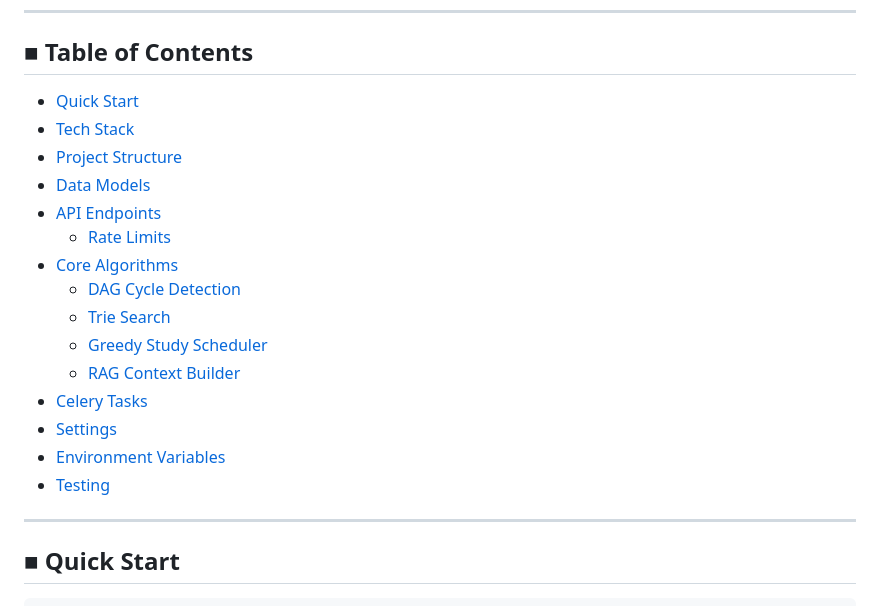
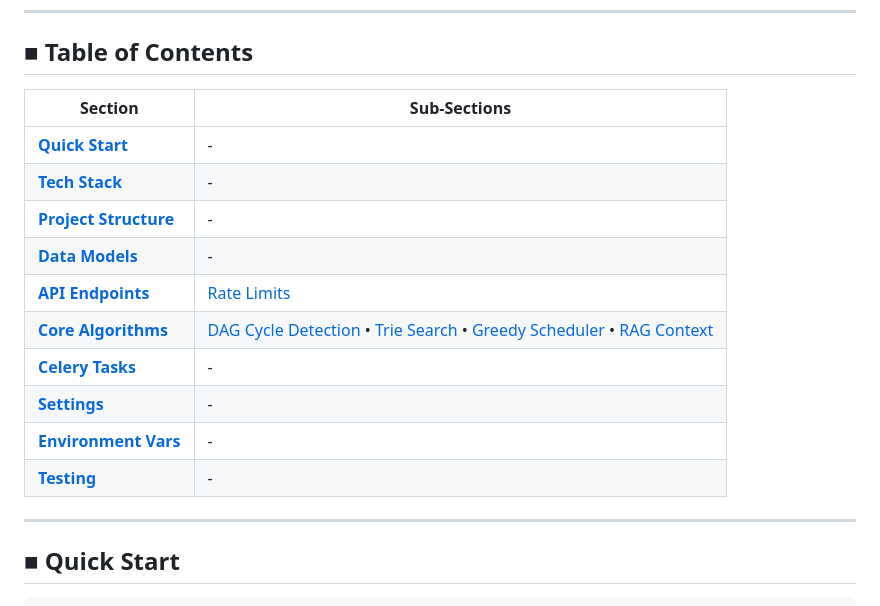
Before and after one commit to Ksalgotra1/Cognito-LMS, a Markdown page: backend/README.md, the part around the change. Drawn GitHub-style.

```diff
--- a/backend/README.md
+++ b/backend/README.md
@@ -5,21 +5,19 @@ Django 6 REST API powering the Cognito learning management system.
 ---
 
 ## ■ Table of Contents
-- [Quick Start](#-quick-start)
-- [Tech Stack](#-tech-stack)
-- [Project Structure](#-project-structure)
-- [Data Models](#-data-models)
-- [API Endpoints](#-api-endpoints)
-  - [Rate Limits](#rate-limits)
-- [Core Algorithms](#-core-algorithms)
-  - [DAG Cycle Detection](#dag-cycle-detection)
-  - [Trie Search](#trie-search)
-  - [Greedy Study Scheduler](#greedy-study-scheduler)
-  - [RAG Context Builder](#rag-context-builder)
-- [Celery Tasks](#-celery-tasks)
-- [Settings](#-settings)
-- [Environment Variables](#-environment-variables)
-- [Testing](#-testing)
+
+| Section | Sub-Sections |
+|---------|--------------|
+| **[Quick Start](#-quick-start)** | - |
+| **[Tech Stack](#-tech-stack)** | - |
+| **[Project Structure](#-project-structure)** | - |
+| **[Data Models](#-data-models)** | - |
+| **[API Endpoints](#-api-endpoints)** | [Rate Limits](#rate-limits) |
+| **[Core Algorithms](#-core-algorithms)** | [DAG Cycle Detection](#dag-cycle-detection) • [Trie Search](#trie-search) • [Greedy Scheduler](#greedy-study-scheduler) • [RAG Context](#rag-context-builder) |
+| **[Celery Tasks](#-celery-tasks)** | - |
+| **[Settings](#-settings)** | - |
+| **[Environment Vars](#-environment-variables)** | - |
+| **[Testing](#-testing)** | - |
 
 ---
 
```
Also changed, not shown: README.md (+15 -59 lines), cognito-frontend/README.md (+8 -11 lines).
